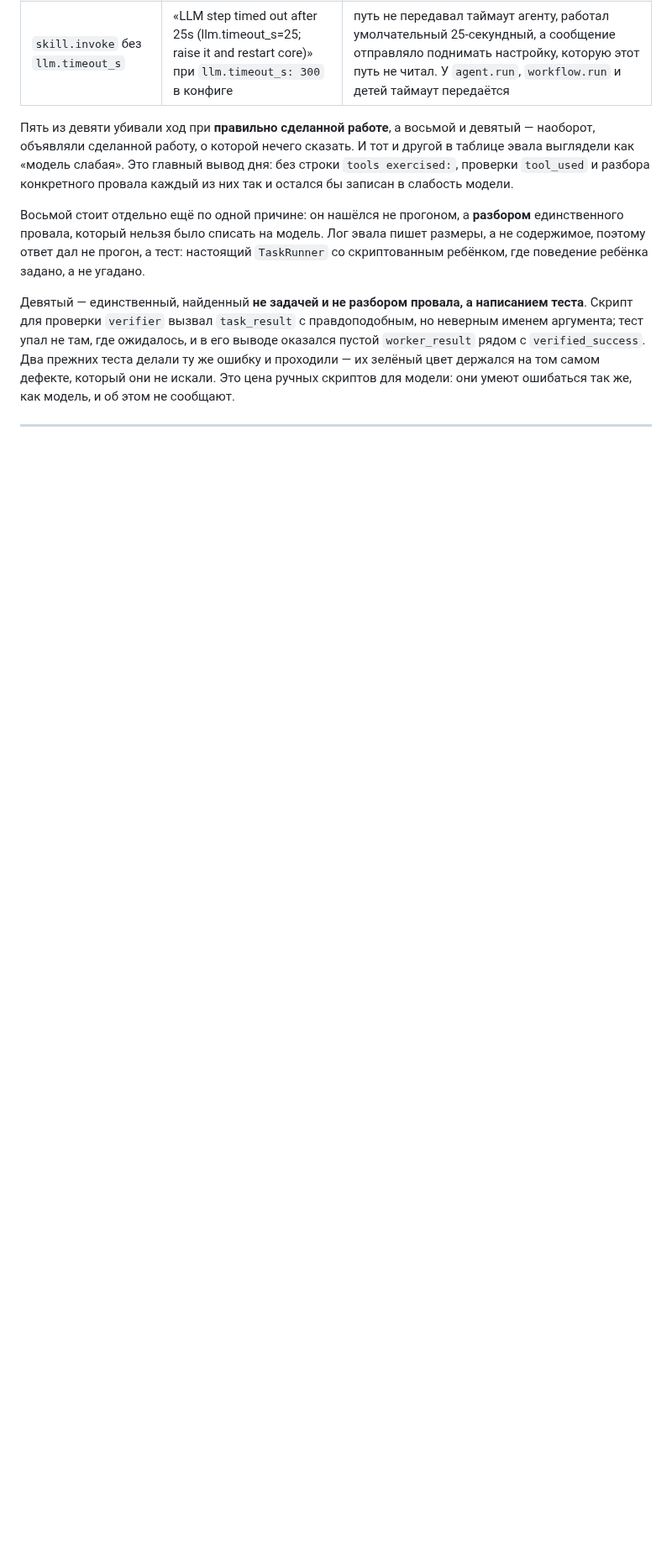
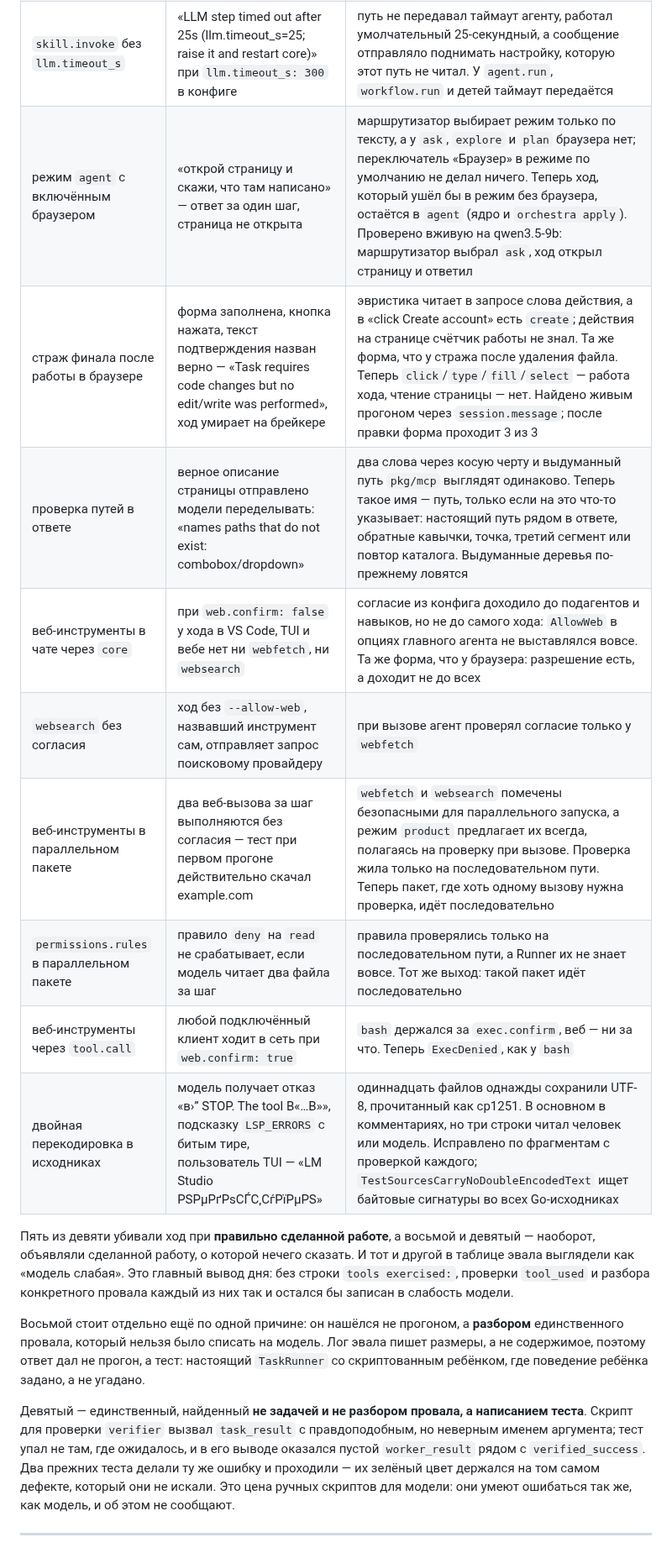
Before and after one commit to GreyKxtx/Orchestra, a Markdown page: docs/coverage-map.md, the part around one of its changes. Shown at 84% size. Rendered like a GitHub page; blank space fills up the shorter version.

```diff
--- a/docs/coverage-map.md
+++ b/docs/coverage-map.md
@@ -278,6 +278,15 @@ directory» находит `IsWithinRoot` первым. Повторная ин
 | `skill.invoke` / `workflow.run` с `allow_browser` в `core` | то же: инструменты предложены, каждый вызов отказывает | у Runner'а `core` не было браузерного клиента вовсе. Добавить его было нельзя без второй половины: разрешение держалось **только** на отсутствии клиента — агент `AllowBrowser` при вызове не проверял, а Runner у `core` один на все сессии. Теперь агент отказывает в `browser.*` запуску без разрешения, `tool.call` отказывает всегда, клиент стартует на первом вызове. Проверено вживую: навык регистрации на qwen3.5-9b через `core` проходит форму за 8 шагов и возвращает строку подтверждения дословно |
 | повторный `browser.snapshot` | модель нажимает кнопку, хочет увидеть результат и получает «уже вызвано с этими аргументами — используй edit/write»; ход умирает на брейкере | страж дублей считал любой вызов с теми же аргументами повтором уже известного результата. Для файла это верно, для страницы — нет: после действия тот же `{}` возвращает другую страницу, а «Далее» дважды — это две страницы. Найдено живым прогоном навыка, воспроизведено тестом. Браузерные вызовы перенесены в лимит повторов, действие сбрасывает счётчик чтений страницы |
 | `skill.invoke` без `llm.timeout_s` | «LLM step timed out after 25s (llm.timeout_s=25; raise it and restart core)» при `llm.timeout_s: 300` в конфиге | путь не передавал таймаут агенту, работал умолчательный 25-секундный, а сообщение отправляло поднимать настройку, которую этот путь не читал. У `agent.run`, `workflow.run` и детей таймаут передаётся |
+| режим `agent` с включённым браузером | «открой страницу и скажи, что там написано» — ответ за один шаг, страница не открыта | маршрутизатор выбирает режим только по тексту, а у `ask`, `explore` и `plan` браузера нет; переключатель «Браузер» в режиме по умолчанию не делал ничего. Теперь ход, который ушёл бы в режим без браузера, остаётся в `agent` (ядро и `orchestra apply`). Проверено вживую на qwen3.5-9b: маршрутизатор выбрал `ask`, ход открыл страницу и ответил |
+| страж финала после работы в браузере | форма заполнена, кнопка нажата, текст подтверждения назван верно — «Task requires code changes but no edit/write was performed», ход умирает на брейкере | эвристика читает в запросе слова действия, а в «click Create account» есть `create`; действия на странице счётчик работы не знал. Та же форма, что у стража после удаления файла. Теперь `click`/`type`/`fill`/`select` — работа хода, чтение страницы — нет. Найдено живым прогоном через `session.message`; после правки форма проходит 3 из 3 |
+| проверка путей в ответе | верное описание страницы отправлено модели переделывать: «names paths that do not exist: combobox/dropdown» | два слова через косую черту и выдуманный путь `pkg/mcp` выглядят одинаково. Теперь такое имя — путь, только если на это что-то указывает: настоящий путь рядом в ответе, обратные кавычки, точка, третий сегмент или повтор каталога. Выдуманные деревья по-прежнему ловятся |
+| веб-инструменты в чате через `core` | при `web.confirm: false` у хода в VS Code, TUI и вебе нет ни `webfetch`, ни `websearch` | согласие из конфига доходило до подагентов и навыков, но не до самого хода: `AllowWeb` в опциях главного агента не выставлялся вовсе. Та же форма, что у браузера: разрешение есть, а доходит не до всех |
+| `websearch` без согласия | ход без `--allow-web`, назвавший инструмент сам, отправляет запрос поисковому провайдеру | при вызове агент проверял согласие только у `webfetch` |
+| веб-инструменты в параллельном пакете | два веб-вызова за шаг выполняются без согласия — тест при первом прогоне действительно скачал example.com | `webfetch` и `websearch` помечены безопасными для параллельного запуска, а режим `product` предлагает их всегда, полагаясь на проверку при вызове. Проверка жила только на последовательном пути. Теперь пакет, где хоть одному вызову нужна проверка, идёт последовательно |
+| `permissions.rules` в параллельном пакете | правило `deny` на `read` не срабатывает, если модель читает два файла за шаг | правила проверялись только на последовательном пути, а Runner их не знает вовсе. Тот же выход: такой пакет идёт последовательно |
+| веб-инструменты через `tool.call` | любой подключённый клиент ходит в сеть при `web.confirm: true` | `bash` держался за `exec.confirm`, веб — ни за что. Теперь `ExecDenied`, как у `bash` |
+| двойная перекодировка в исходниках | модель получает отказ «в›” STOP. The tool В«…В»», подсказку `LSP_ERRORS` с битым тире, пользователь TUI — «LM Studio РЅРµРґРѕСЃС‚СѓРїРµРЅ» | одиннадцать файлов однажды сохранили UTF-8, прочитанный как cp1251. В основном в комментариях, но три строки читал человек или модель. Исправлено по фрагментам с проверкой каждого; `TestSourcesCarryNoDoubleEncodedText` ищет байтовые сигнатуры во всех Go-исходниках |
 
 Пять из девяти убивали ход при **правильно сделанной работе**, а восьмой и девятый —
 наоборот, объявляли сделанной работу, о которой нечего сказать. И тот и другой в таблице
```
Also changed, not shown: other parts of docs/coverage-map.md (+9 -9 lines).
